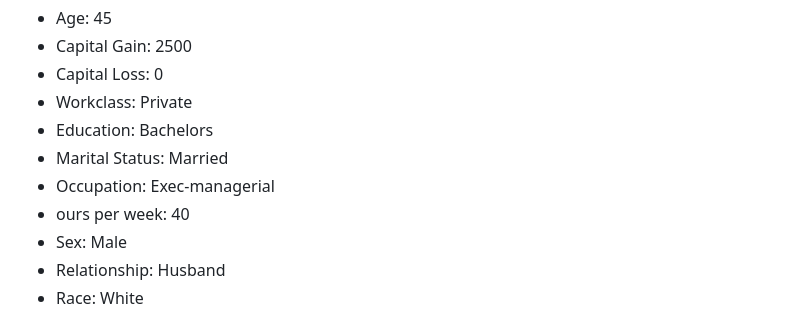
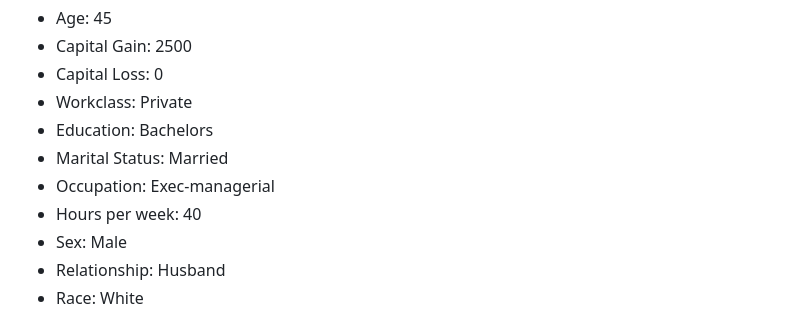
Before and after one commit to esamuel-91/CENSUS-INCOME_PREDICTION, a Markdown page: README.md, the part around the change. Drawn GitHub-style.

```diff
--- a/README.md
+++ b/README.md
@@ -115,7 +115,7 @@ Input form (form.html):
 * Education: Bachelors
 * Marital Status: Married
 * Occupation: Exec-managerial
-* ours per week: 40
+* Hours per week: 40
 * Sex: Male
 * Relationship: Husband
 * Race: White
```
